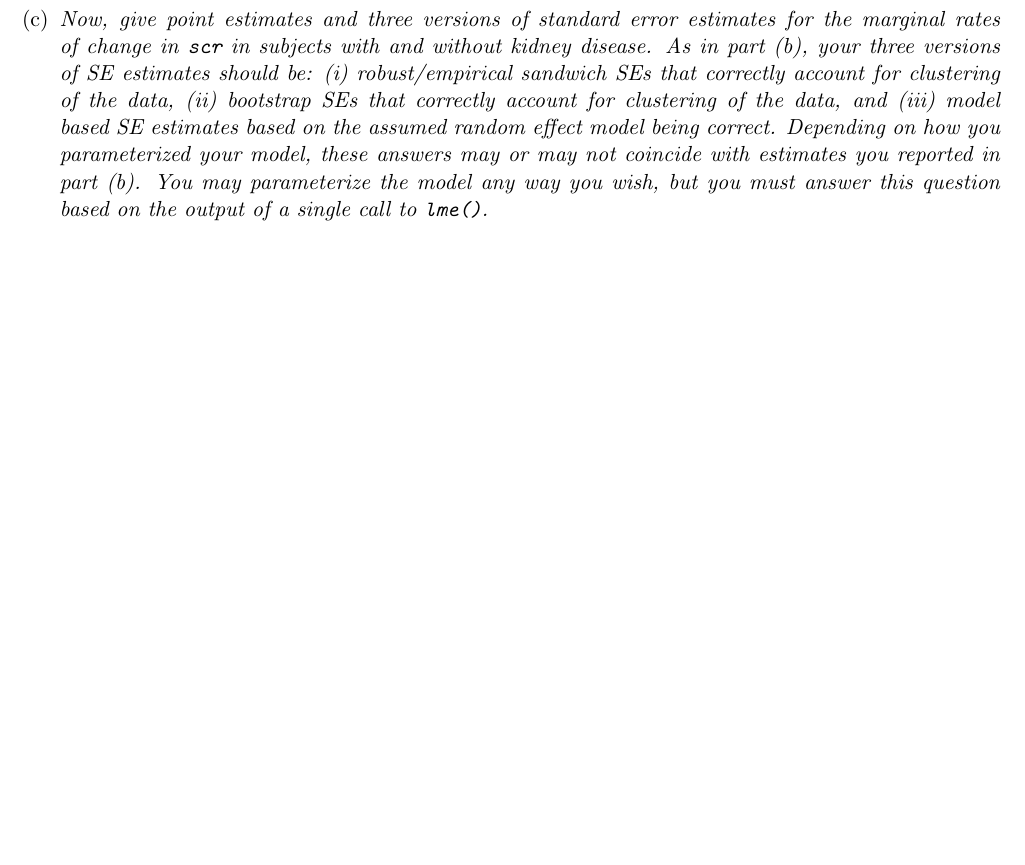
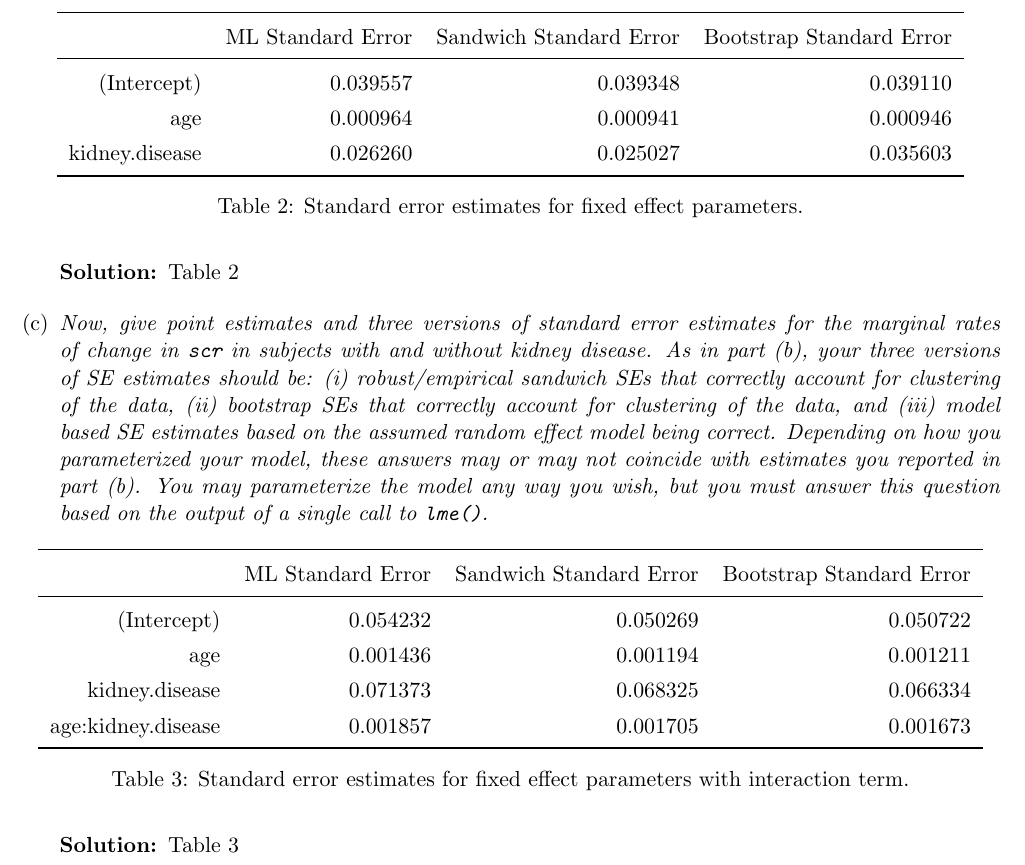
Before and after one commit to ppham27/stat571, a LaTeX problem sheet (hw6/hw6.tex, which reads hw6/standard_errors_interaction.tex, hw6/standard_errors_no_interaction.tex): part of page 2 of 2, cut at the place of the change, the shorter picture padded with empty space. Compiled offline with pdfLaTeX.

Commit message:
create standard error tables

```diff
--- a/hw6/hw6.tex
+++ b/hw6/hw6.tex
@@ -9,6 +9,7 @@
 
 \usepackage{amsmath, amsfonts, color}
 \usepackage{bm}
+\usepackage{booktabs}
 \usepackage{enumerate}
 \usepackage{graphicx}
 \newcommand*{\justifyheading}{\raggedleft}
@@ -113,12 +114,24 @@ estimated values of all variance parameters. }
 coefficients in your model.  Include three versions of standard error estimates: (i) robust/empirical sandwich SEs that correctly
 account for clustering of the data, (ii) bootstrap SEs that correctly account for clustering of the data, and (iii) model based SE estimates based on the assumed random effect model being correct.}
 
+\input{standard_errors_no_interaction.tex}
+
+\begin{description}
+\item[Solution:] Table \ref{tab:standard_errors_no_interaction}
+\end{description}
+
 \item {\em  Now, give point estimates and three versions of standard error estimates for the marginal rates of change in \texttt{scr} in subjects with and without
 kidney disease.  As in part (b), your three versions of SE estimates should be:  (i) robust/empirical sandwich SEs that correctly
 account for clustering of the data, (ii) bootstrap SEs that correctly account for clustering of the data, and (iii) model based SE estimates based on the assumed random effect model being correct.  Depending on how you parameterized your model, these answers may or may not
 coincide with estimates you reported in part (b).  You may parameterize the model any way you wish,
 but you must answer this question based on the output of a single call to \texttt{lme()}.}
 
+\input{standard_errors_interaction.tex}
+
+\begin{description}
+\item[Solution:] Table \ref{tab:standard_errors_interaction}
+\end{description}
+
 \end{enumerate}
 
 \end{document}
--- /dev/null
+++ b/hw6/standard_errors_interaction.tex
@@ -0,0 +1,17 @@
+% latex table generated in R 3.5.2 by xtable 1.8-3 package
+% Sun Feb 24 15:36:36 2019
+\begin{table}[ht]
+\centering
+\begin{tabular}{rrrr}
+  \toprule
+ & ML Standard Error & Sandwich Standard Error & Bootstrap Standard Error \\
+  \midrule
+(Intercept) & 0.054232 & 0.050269 & 0.050722 \\
+  age & 0.001436 & 0.001194 & 0.001211 \\
+  kidney.disease & 0.071373 & 0.068325 & 0.066334 \\
+  age:kidney.disease & 0.001857 & 0.001705 & 0.001673 \\
+   \bottomrule
+\end{tabular}
+\caption{Standard error estimates for fixed effect parameters with interaction term.}
+\label{tab:standard_errors_interaction}
+\end{table}
--- /dev/null
+++ b/hw6/standard_errors_no_interaction.tex
@@ -0,0 +1,16 @@
+% latex table generated in R 3.5.2 by xtable 1.8-3 package
+% Sun Feb 24 15:29:24 2019
+\begin{table}[ht]
+\centering
+\begin{tabular}{rrrr}
+  \toprule
+ & ML Standard Error & Sandwich Standard Error & Bootstrap Standard Error \\
+  \midrule
+(Intercept) & 0.039557 & 0.039348 & 0.039110 \\
+  age & 0.000964 & 0.000941 & 0.000946 \\
+  kidney.disease & 0.026260 & 0.025027 & 0.035603 \\
+   \bottomrule
+\end{tabular}
+\caption{Standard error estimates for fixed effect parameters.}
+\label{tab:standard_errors_no_interaction}
+\end{table}
```
Also changed, not shown: hw6/hw6.pdf, 1 other file.
